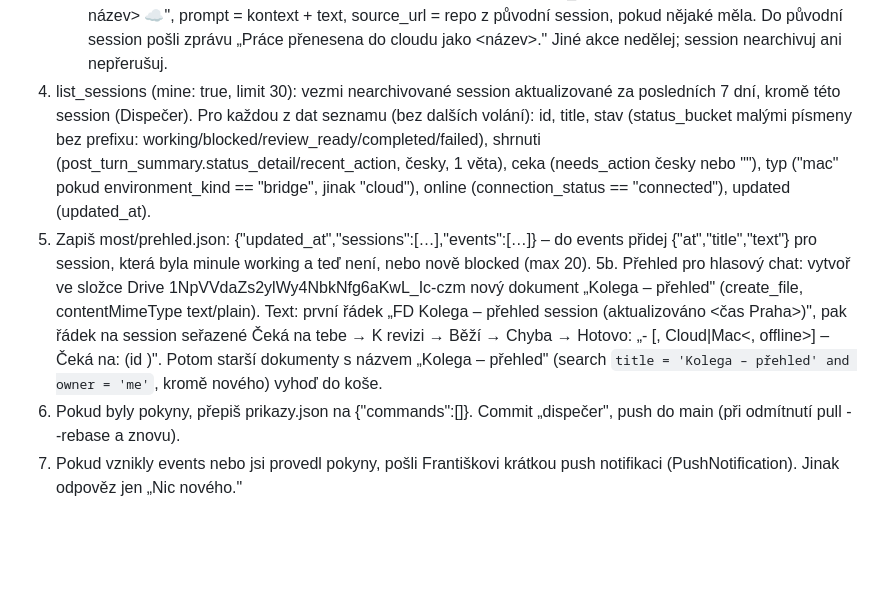
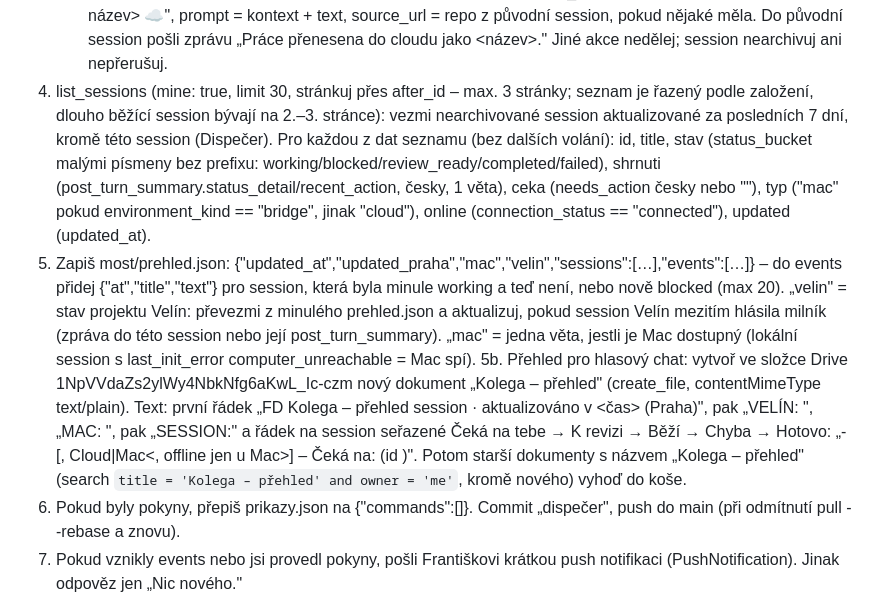
Before and after one commit to frantisekdron/fd-board, a Markdown page: kolega/dispecer-prompt.md, the part around the change. GitHub-like rendering; blank space fills up the shorter version.

Commit message:
Dispečer: stránkování session, sekce Velín a Mac v přehledu
Co-Authored-By: Claude Opus 5.5 <noreply@anthropic.com>
Claude-Session: https://claude.ai/code/session_01GQs4bbhoQyLfa19GjXP4PE

```diff
--- a/kolega/dispecer-prompt.md
+++ b/kolega/dispecer-prompt.md
@@ -12,13 +12,14 @@ Jsi Dispečer FD Kolegy. Úkol je mechanický, buď rychlý a nic jiného neděl
    - nova → create_session (title=nazev, prompt=text, source_url=https://github.com/<repo> pokud repo není prázdné).
    - presun → přečti posledních ~100 událostí lokální session (list_events, kinds ["user","assistant"]), sepiš kontext (cíl, co je hotovo, co zbývá, důležité cesty/soubory) a create_session v cloudu s title "<původní název> ☁", prompt = kontext + text, source_url = repo z původní session, pokud nějaké měla. Do původní session pošli zprávu „Práce přenesena do cloudu jako <název>."
    Jiné akce nedělej; session nearchivuj ani nepřerušuj.
-4. list_sessions (mine: true, limit 30): vezmi nearchivované session aktualizované za posledních 7 dní, kromě této session (Dispečer). Pro každou z dat seznamu (bez dalších volání):
+4. list_sessions (mine: true, limit 30, stránkuj přes after_id – max. 3 stránky; seznam je řazený podle založení, dlouho běžící session bývají na 2.–3. stránce): vezmi nearchivované session aktualizované za posledních 7 dní, kromě této session (Dispečer). Pro každou z dat seznamu (bez dalších volání):
    id, title, stav (status_bucket malými písmeny bez prefixu: working/blocked/review_ready/completed/failed),
    shrnuti (post_turn_summary.status_detail/recent_action, česky, 1 věta), ceka (needs_action česky nebo ""),
    typ ("mac" pokud environment_kind == "bridge", jinak "cloud"), online (connection_status == "connected"), updated (updated_at).
-5. Zapiš most/prehled.json: {"updated_at","sessions":[…],"events":[…]} – do events přidej {"at","title","text"} pro session, která byla minule working a teď není, nebo nově blocked (max 20).
+5. Zapiš most/prehled.json: {"updated_at","updated_praha","mac","velin","sessions":[…],"events":[…]} – do events přidej {"at","title","text"} pro session, která byla minule working a teď není, nebo nově blocked (max 20).
+   „velin" = stav projektu Velín: převezmi z minulého prehled.json a aktualizuj, pokud session Velín mezitím hlásila milník (zpráva do této session nebo její post_turn_summary). „mac" = jedna věta, jestli je Mac dostupný (lokální session s last_init_error computer_unreachable = Mac spí).
 5b. Přehled pro hlasový chat: vytvoř ve složce Drive 1NpVVdaZs2ylWy4NbkNfg6aKwL_Ic-czm nový dokument „Kolega – přehled" (create_file, contentMimeType text/plain).
-   Text: první řádek „FD Kolega – přehled session (aktualizováno <čas Praha>)", pak řádek na session seřazené Čeká na tebe → K revizi → Běží → Chyba → Hotovo:
-   „- <title> [<STAV>, Cloud|Mac<, offline>] – <shrnuti> Čeká na: <ceka> (id <id>)". Potom starší dokumenty s názvem „Kolega – přehled" (search `title = 'Kolega – přehled' and owner = 'me'`, kromě nového) vyhoď do koše.
+   Text: první řádek „FD Kolega – přehled session · aktualizováno <datum> v <čas> (Praha)", pak „VELÍN: <velin>", „MAC: <mac>", pak „SESSION:" a řádek na session seřazené Čeká na tebe → K revizi → Běží → Chyba → Hotovo:
+   „- <title> [<STAV>, Cloud|Mac<, offline jen u Mac>] – <shrnuti> Čeká na: <ceka> (id <id>)". Potom starší dokumenty s názvem „Kolega – přehled" (search `title = 'Kolega – přehled' and owner = 'me'`, kromě nového) vyhoď do koše.
 6. Pokud byly pokyny, přepiš prikazy.json na {"commands":[]}. Commit „dispečer", push do main (při odmítnutí pull --rebase a znovu).
 7. Pokud vznikly events nebo jsi provedl pokyny, pošli Františkovi krátkou push notifikaci (PushNotification). Jinak odpověz jen „Nic nového."
```
